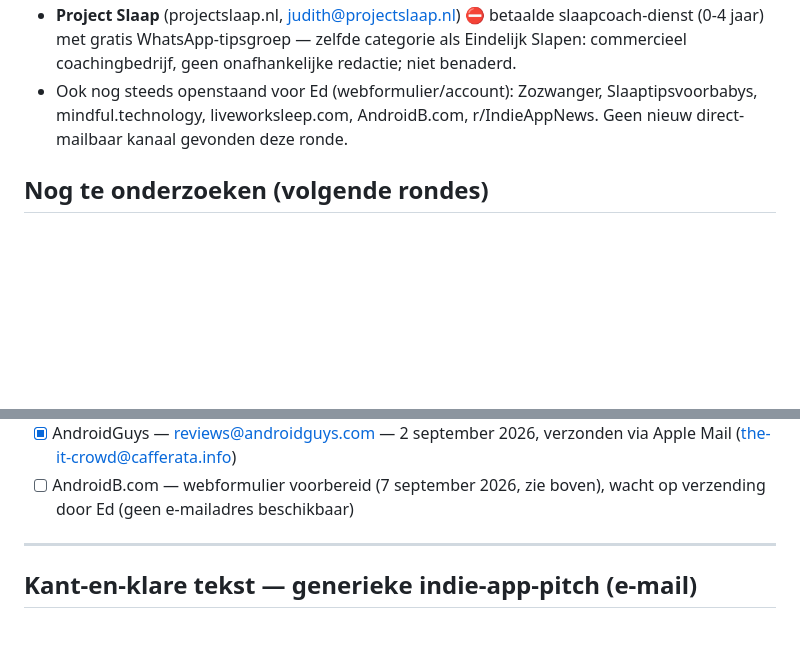
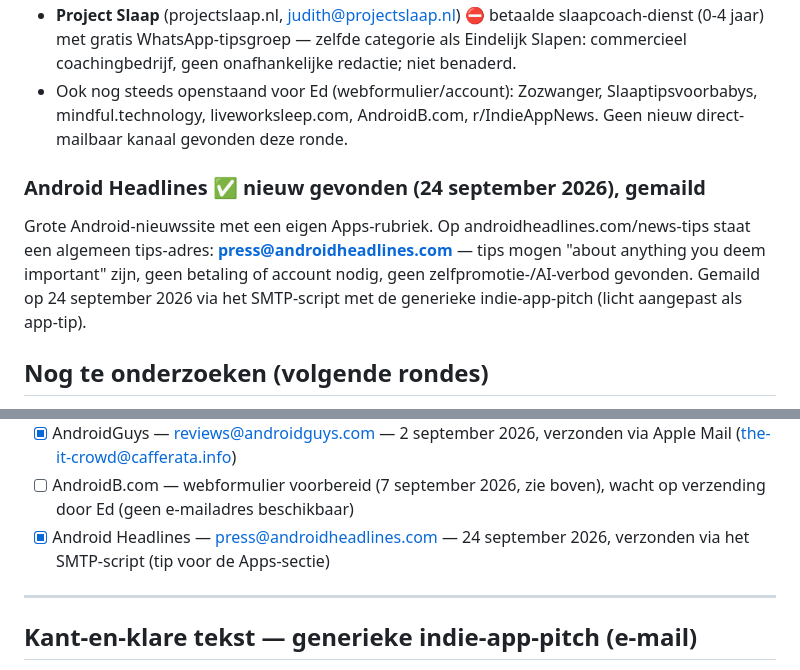
Before and after one commit to EdCafferata/duski, a Markdown page: marketing/SOCIAL_EN_MEER.md, 2 parts joined by grey strips. GitHub-like rendering; blank space fills up the shorter version.

Commit message:
Marketing: Android Headlines gemaild (Duski, nieuw kanaal 24 september 2026)
Co-Authored-By: Claude Opus 5.5 <noreply@anthropic.com>

```diff
--- a/marketing/SOCIAL_EN_MEER.md
+++ b/marketing/SOCIAL_EN_MEER.md
@@ -281,6 +281,13 @@ Geen nieuw geschikt kanaal gevonden deze ronde.
   mindful.technology, liveworksleep.com, AndroidB.com, r/IndieAppNews.
 Geen nieuw direct-mailbaar kanaal gevonden deze ronde.
 
+### Android Headlines ✅ nieuw gevonden (24 september 2026), gemaild
+Grote Android-nieuwssite met een eigen Apps-rubriek. Op androidheadlines.com/news-tips
+staat een algemeen tips-adres: **press@androidheadlines.com** — tips mogen "about
+anything you deem important" zijn, geen betaling of account nodig, geen
+zelfpromotie-/AI-verbod gevonden. Gemaild op 24 september 2026 via het SMTP-script
+met de generieke indie-app-pitch (licht aangepast als app-tip).
+
 ## Nog te onderzoeken (volgende rondes)
 - Parenting/mommy-blogs (Engelstalig) met baby-slaap-content
 - Meditatie/mindfulness-app-directories (naast AlternativeTo/SaaSHub, zie
@@ -321,6 +328,7 @@ Geen nieuw direct-mailbaar kanaal gevonden deze ronde.
 - [x] Sleep Foundation — press@sleepfoundation.org — 2 september 2026, verzonden via Apple Mail (the-it-crowd@cafferata.info)
 - [x] AndroidGuys — reviews@androidguys.com — 2 september 2026, verzonden via Apple Mail (the-it-crowd@cafferata.info)
 - [ ] AndroidB.com — webformulier voorbereid (7 september 2026, zie boven), wacht op verzending door Ed (geen e-mailadres beschikbaar)
+- [x] Android Headlines — press@androidheadlines.com — 24 september 2026, verzonden via het SMTP-script (tip voor de Apps-sectie)
 
 ---
 
```
